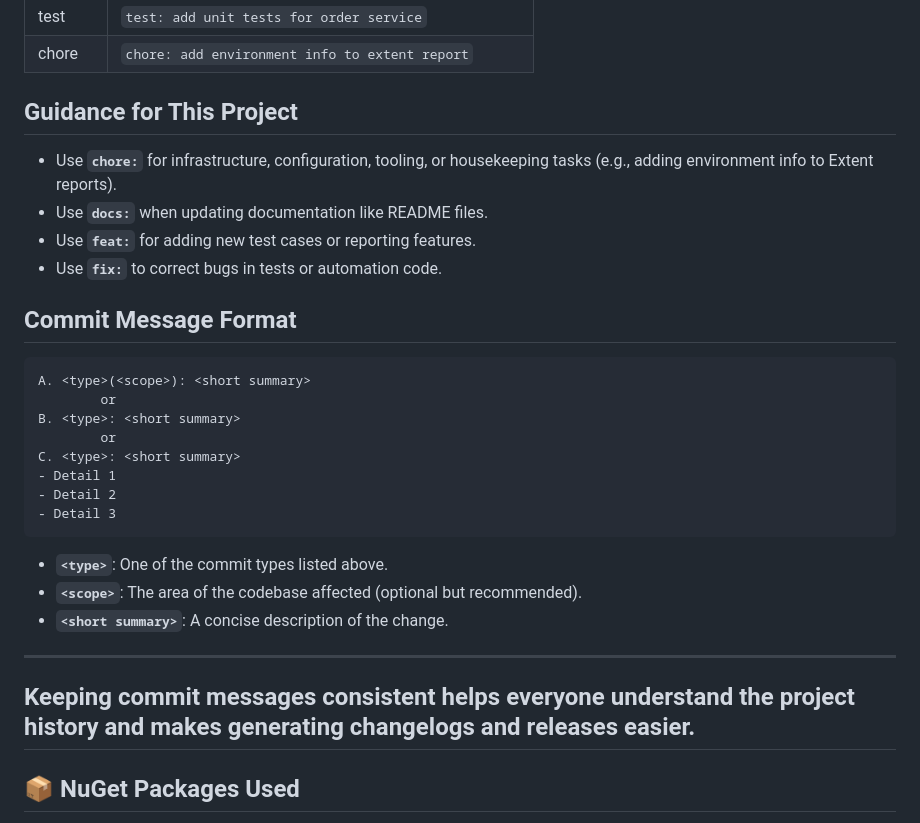
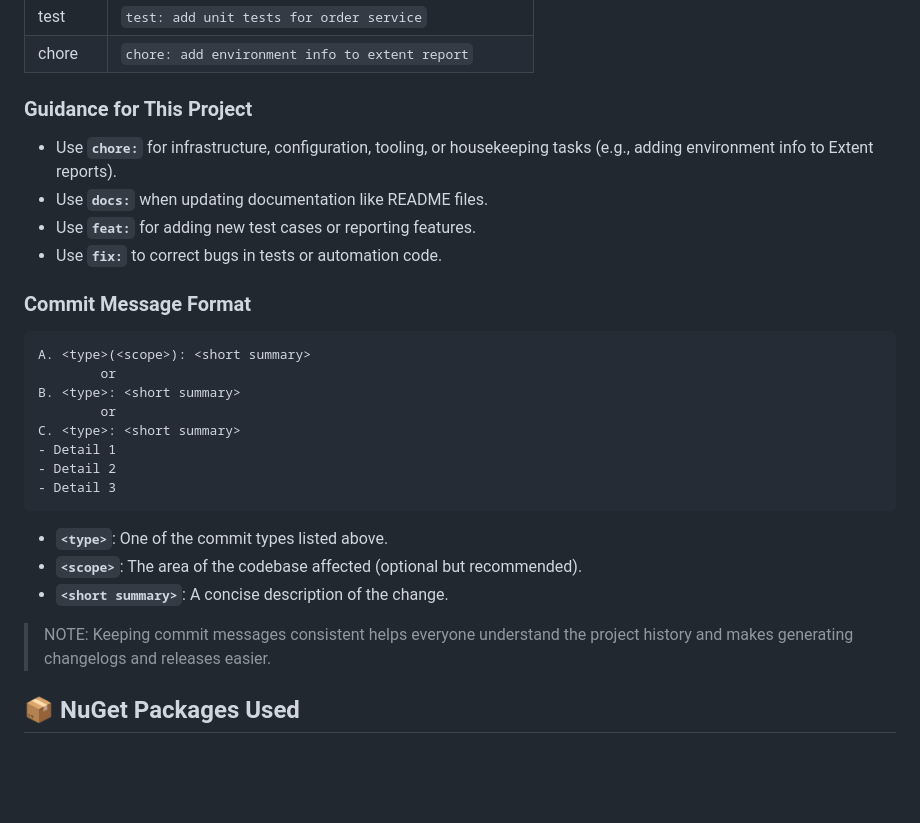
Before and after one commit to bija510/selenium-nunit-c-sharp, a Markdown page: README.md, the part around one of its changes. Rendered like a GitHub page; blank space fills up the shorter version.

Commit message:
docs(readme): update cosmetic and typo.

````diff
--- a/README.md
+++ b/README.md
@@ -178,15 +174,13 @@ To keep commit history clean, consistent, and easy to understand, please follow
 | test     | `test: add unit tests for order service`                    |
 | chore    | `chore: add environment info to extent report`             |
 
-## Guidance for This Project
-
+### Guidance for This Project
 - Use **`chore:`** for infrastructure, configuration, tooling, or housekeeping tasks (e.g., adding environment info to Extent reports).
 - Use **`docs:`** when updating documentation like README files.
 - Use **`feat:`** for adding new test cases or reporting features.
 - Use **`fix:`** to correct bugs in tests or automation code.
 
-## Commit Message Format
-
+### Commit Message Format
 ```
 A. <type>(<scope>): <short summary>
         or
@@ -202,9 +196,8 @@ C. <type>: <short summary>
 - **`<scope>`**: The area of the codebase affected (optional but recommended).
 - **`<short summary>`**: A concise description of the change.
 
----
-Keeping commit messages consistent helps everyone understand the project history and makes generating changelogs and releases easier.
----
+> NOTE: Keeping commit messages consistent helps everyone understand the project history and makes generating changelogs and releases easier.
+
 
 ## 📦 NuGet Packages Used
 - AutoltX.Dotnet (3.3.14.5)
````
Also changed, not shown: other parts of README.md (+4 -8 lines).
